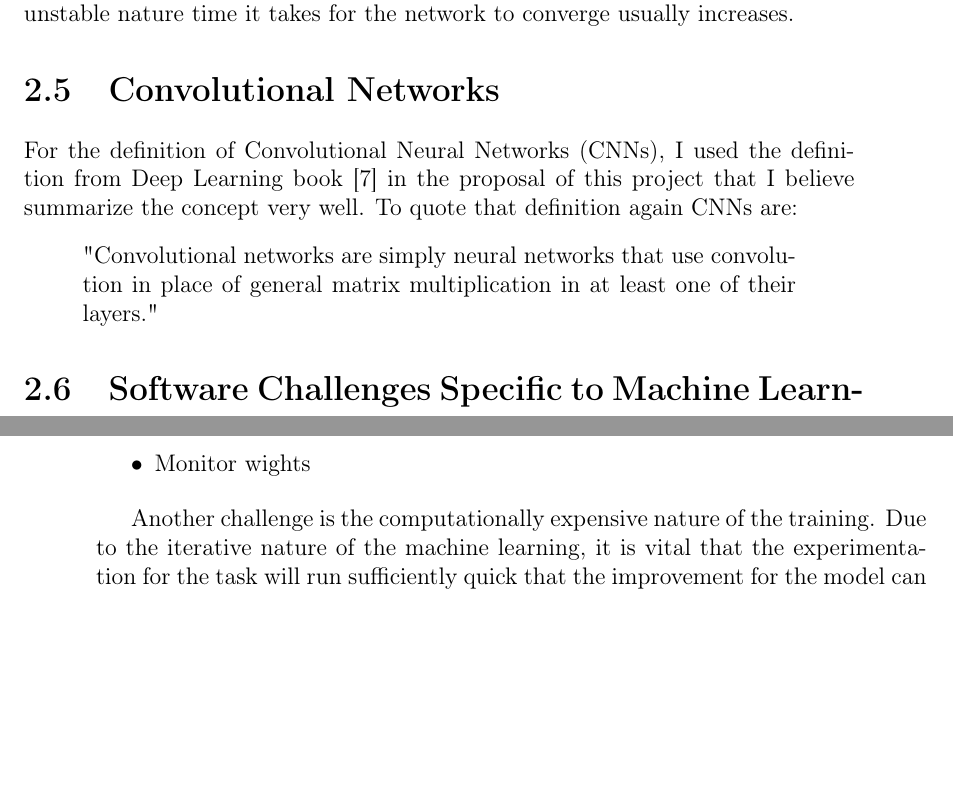
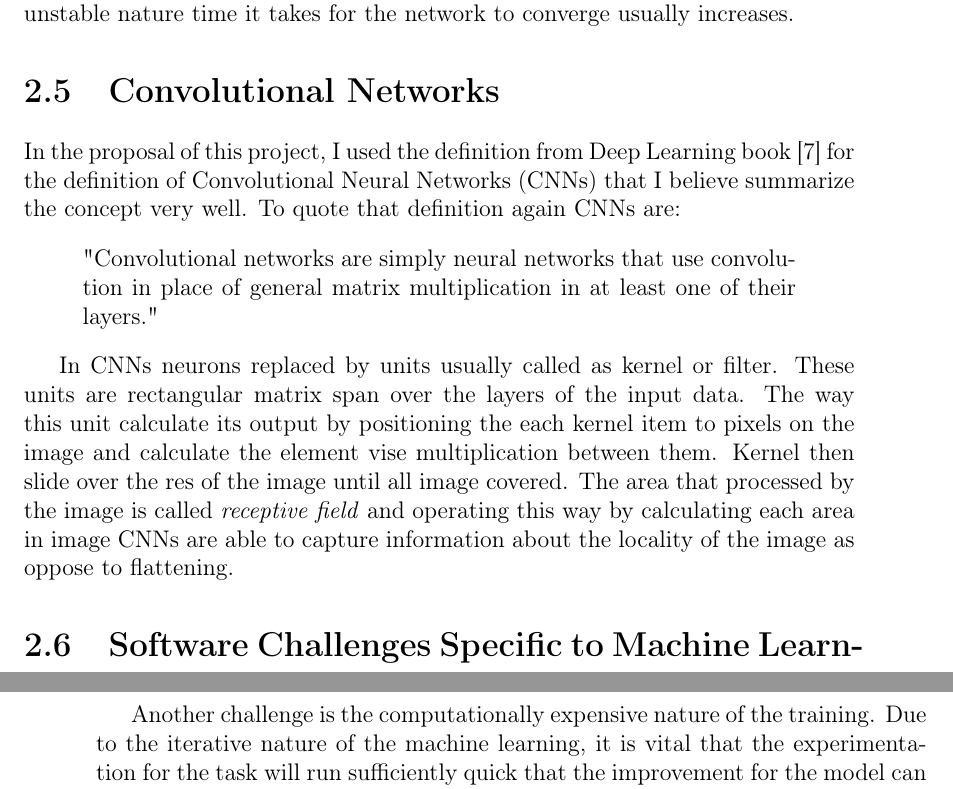
Before and after one commit to bbuluttekin/MSc-Project, a LaTeX thesis (Report/REP_BuluttekinB_DS.tex, which reads Report/chapters/neural-networks.tex): two parts of pages 23 and 24 of 43, joined at a grey line, cut so that both start at the same text, the shorter picture padded with empty space. The pictures show the PDF file Report/REP_BuluttekinB_DS.pdf that the author committed with the source.

Commit message:
CNNs beginning

```diff
--- a/Report/chapters/neural-networks.tex
+++ b/Report/chapters/neural-networks.tex
@@ -163,11 +163,17 @@ Although dropout has proven to improve generalization in many machine learning t
 
 
 \section{Convolutional Networks} \label{sec:convnets}
-For the definition of Convolutional Neural Networks (CNNs), I used the definition from Deep Learning book~\cite{deeplearningbook} in the proposal of this project that I believe summarize the concept very well.
+In the proposal of this project, I used the definition from Deep Learning book~\cite{deeplearningbook} for the definition of Convolutional Neural Networks (CNNs) that I believe summarize the concept very well.
 To quote that definition again CNNs are:
 \begin{quote}
   "Convolutional networks are simply neural networks that use convolution in place of general matrix multiplication in at least one of their layers."
 \end{quote}
+
+In CNNs neurons replaced by units usually called as kernel or filter.
+These units are rectangular matrix span over the layers of the input data.
+The way this unit calculate its output by positioning the each kernel item to pixels on the image and calculate the element vise multiplication between them.
+Kernel then slide over the res of the image until all image covered.
+The area that processed by the image is called \emph{receptive field} and operating this way by calculating each area in image CNNs are able to capture information about the locality of the image as oppose to flattening.
 
 \section{Software Challenges Specific to
 Machine Learning Systems} \label{sec:engchallenge}
@@ -182,7 +188,6 @@ Where applicable checklist points are:
   \item Monitor training loss during training and make sure it is declining throughout the training.
   \item Check the input and output shapes are correct.
   \item Make minor changes to models and only add addition changes after ensuring there is no bug in the system.
-  \item Monitor wights
 \end{itemize}
 
 Another challenge is the computationally expensive nature of the training.
```
Also changed, not shown: Report/REP_BuluttekinB_DS.pdf.
